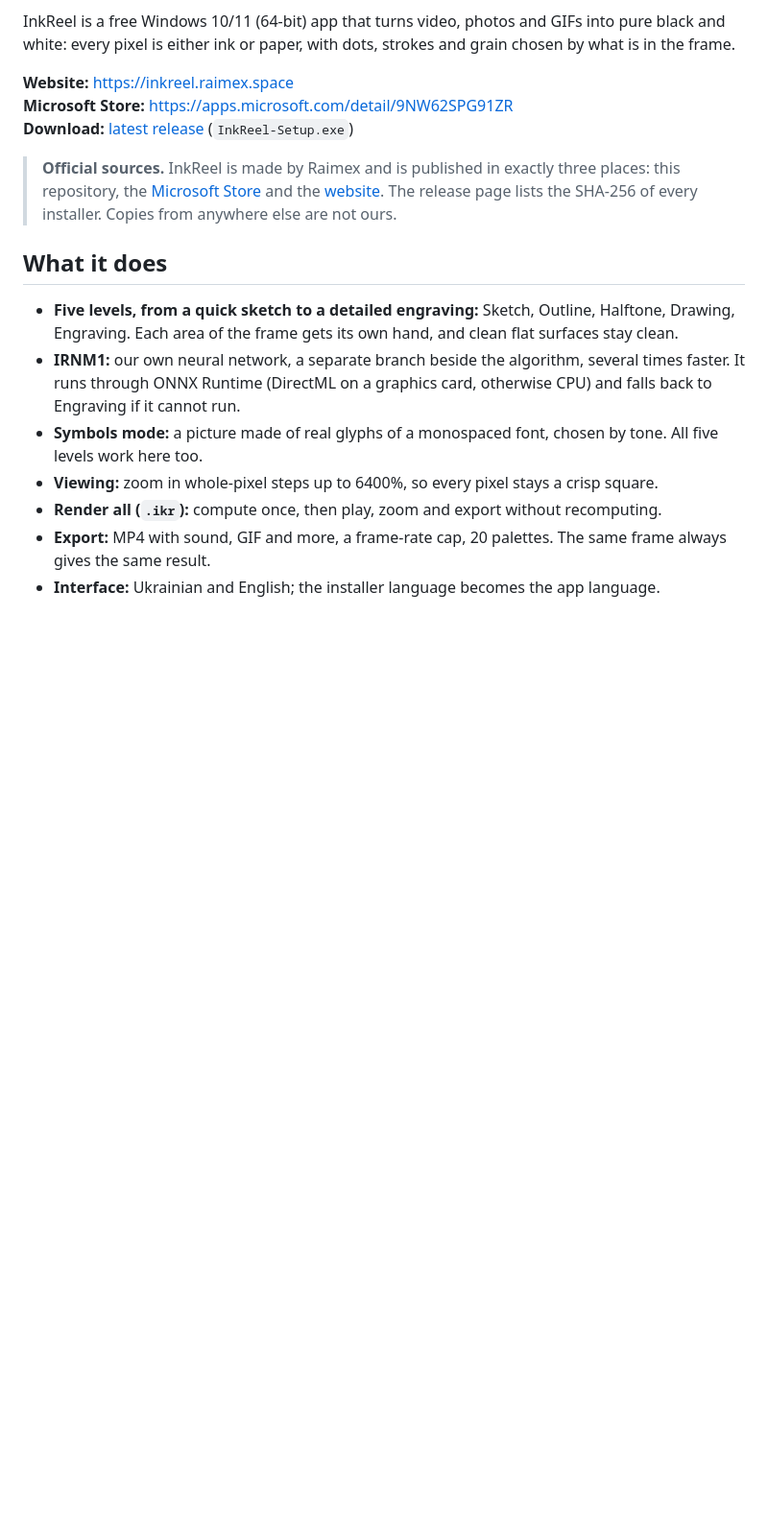
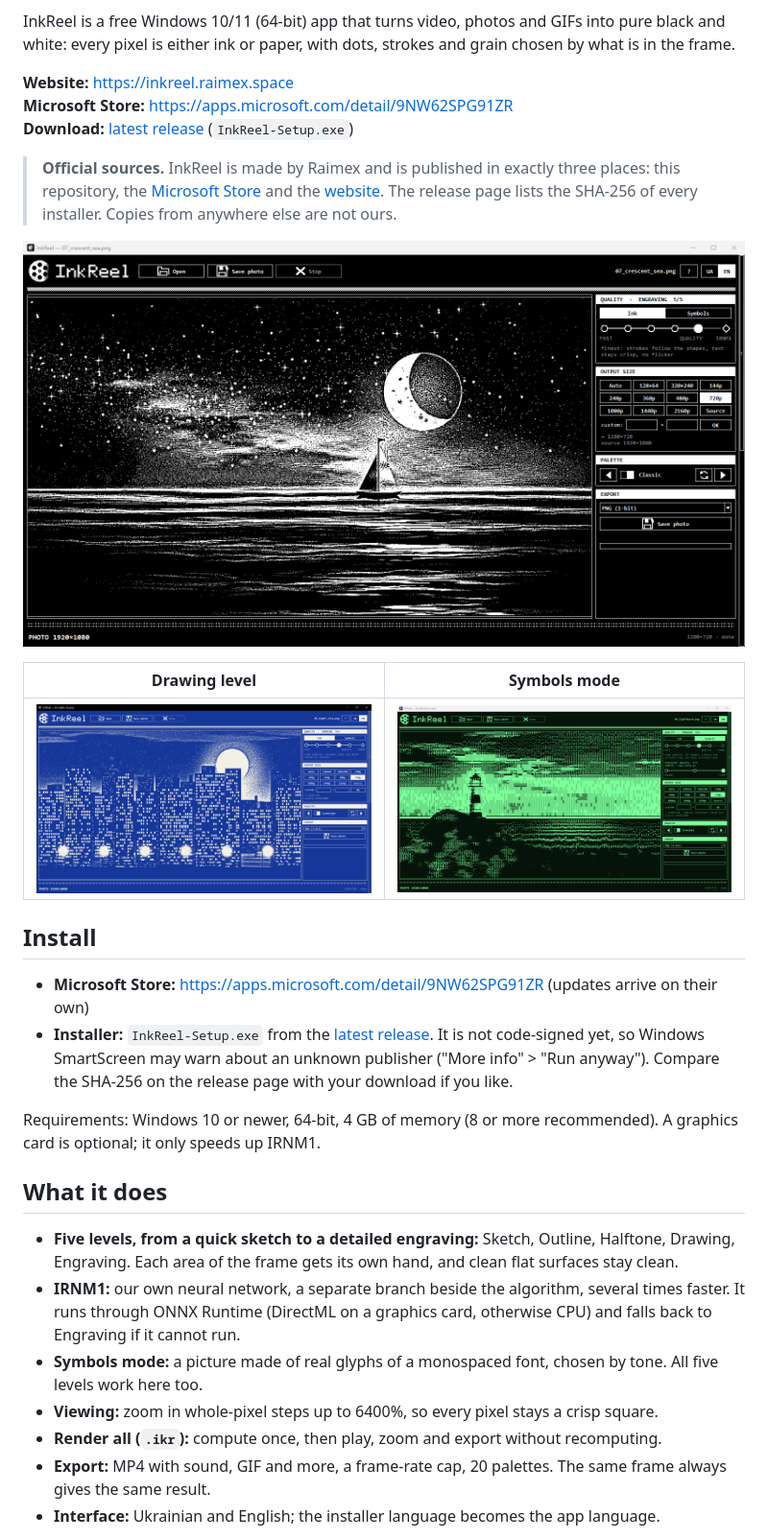
Before and after one commit to Chimmurai/inkreel, a Markdown page: README.md, the part around one of its changes. Shown at 96% size. Rendered like a GitHub page; pictures changed too: docs/screenshots/drawing.png (added), docs/screenshots/engraving.png (added), docs/screenshots/symbols.png (added); blank space fills up the shorter version.

Commit message:
Add CI (tests on Windows), issue form, SECURITY and CONTRIBUTING, screenshots and an install section in the README

```diff
--- a/README.md
+++ b/README.md
@@ -9,6 +11,19 @@ InkReel is a free Windows 10/11 (64-bit) app that turns video, photos and GIFs i
 **Download:** [latest release](https://github.com/Chimmurai/inkreel/releases/latest) (`InkReel-Setup.exe`)
 
 > **Official sources.** InkReel is made by Raimex and is published in exactly three places: this repository, the [Microsoft Store](https://apps.microsoft.com/detail/9NW62SPG91ZR) and the [website](https://inkreel.raimex.space). The release page lists the SHA-256 of every installer. Copies from anywhere else are not ours.
+
+![Engraving level on a sea at night](docs/screenshots/engraving.png)
+
+| Drawing level | Symbols mode |
+|---|---|
+| ![Drawing level on a night city](docs/screenshots/drawing.png) | ![Symbols mode on a lighthouse](docs/screenshots/symbols.png) |
+
+## Install
+
+- **Microsoft Store:** https://apps.microsoft.com/detail/9NW62SPG91ZR (updates arrive on their own)
+- **Installer:** `InkReel-Setup.exe` from the [latest release](https://github.com/Chimmurai/inkreel/releases/latest). It is not code-signed yet, so Windows SmartScreen may warn about an unknown publisher ("More info" > "Run anyway"). Compare the SHA-256 on the release page with your download if you like.
+
+Requirements: Windows 10 or newer, 64-bit, 4 GB of memory (8 or more recommended). A graphics card is optional; it only speeds up IRNM1.
 
 ## What it does
 
```
Also changed, not shown: other parts of README.md (+2 -0 lines), CONTRIBUTING.md (added, +24 -0 lines), SECURITY.md (added, +9 -0 lines), 4 other files.
